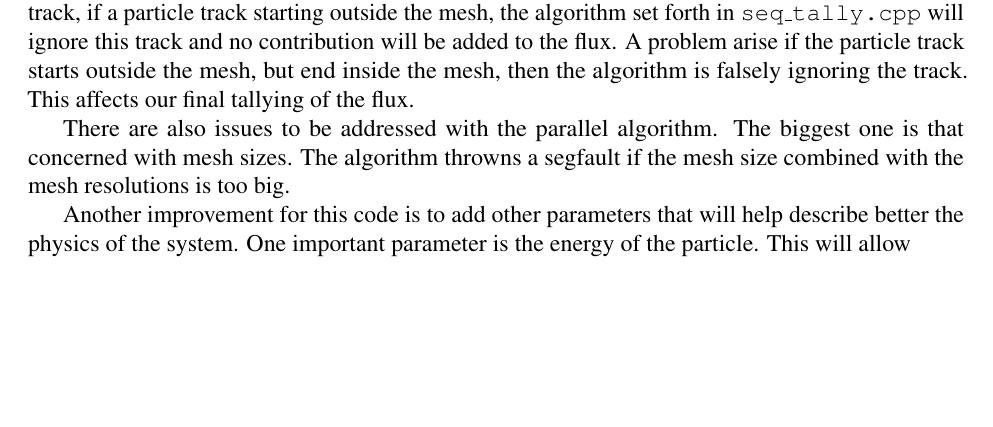
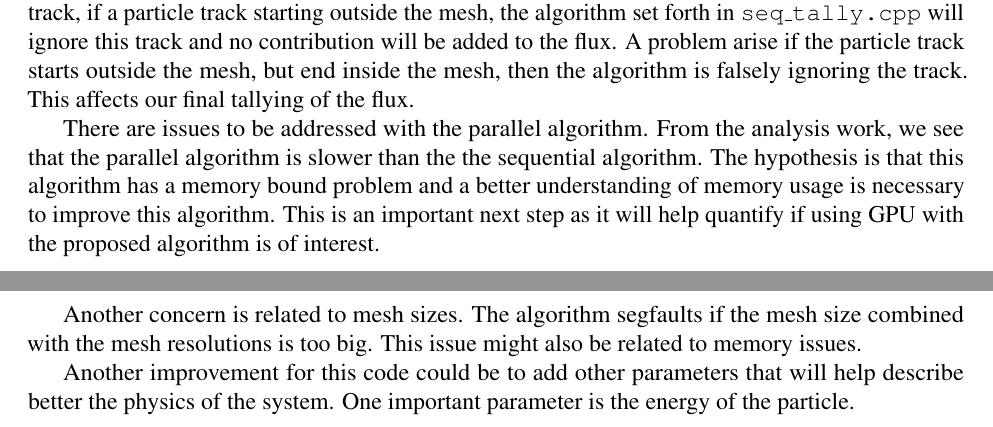
Before and after one commit to aaswenson/FinalProject_759, a LaTeX document (report_src/main.tex, which reads report_src/future_work.tex): part of page 7 of 9 before the commit and two parts of pages 7 and 8 of 9 after it, the two joined at a grey line, cut so that both start at the same text, the shorter picture padded with empty space. Compiled offline with pdfLaTeX.

Commit message:
future work revised

```diff
--- a/report_src/future_work.tex
+++ b/report_src/future_work.tex
@@ -10,10 +10,17 @@ then the algorithm is falsely ignoring the track. This affects our final tallyin
 flux.
 
 
-There are also issues to be addressed with the parallel algorithm. The biggest one is that
-concerned with mesh sizes. The algorithm throwns a segfault if the mesh size combined
-with the mesh resolutions is too big.
+There are issues to be addressed with the parallel algorithm.
+From the analysis work, we see that the parallel algorithm is slower than the
+the sequential algorithm. The hypothesis is that this algorithm has a memory
+bound problem and a better understanding of memory usage is necessary to improve
+this algorithm. This is an important next step as it will help quantify if using GPU
+with the proposed algorithm is of interest.
 
-Another improvement for this code is to add other parameters that will help
+Another concern is related to mesh sizes. The algorithm segfaults if the mesh size
+combined with the mesh resolutions is too big. This issue might also be related to
+memory issues.
+
+Another improvement for this code could be to add other parameters that will help
 describe better the physics of the system. One important parameter is the
-energy of the particle. This will allow
+energy of the particle.
```
